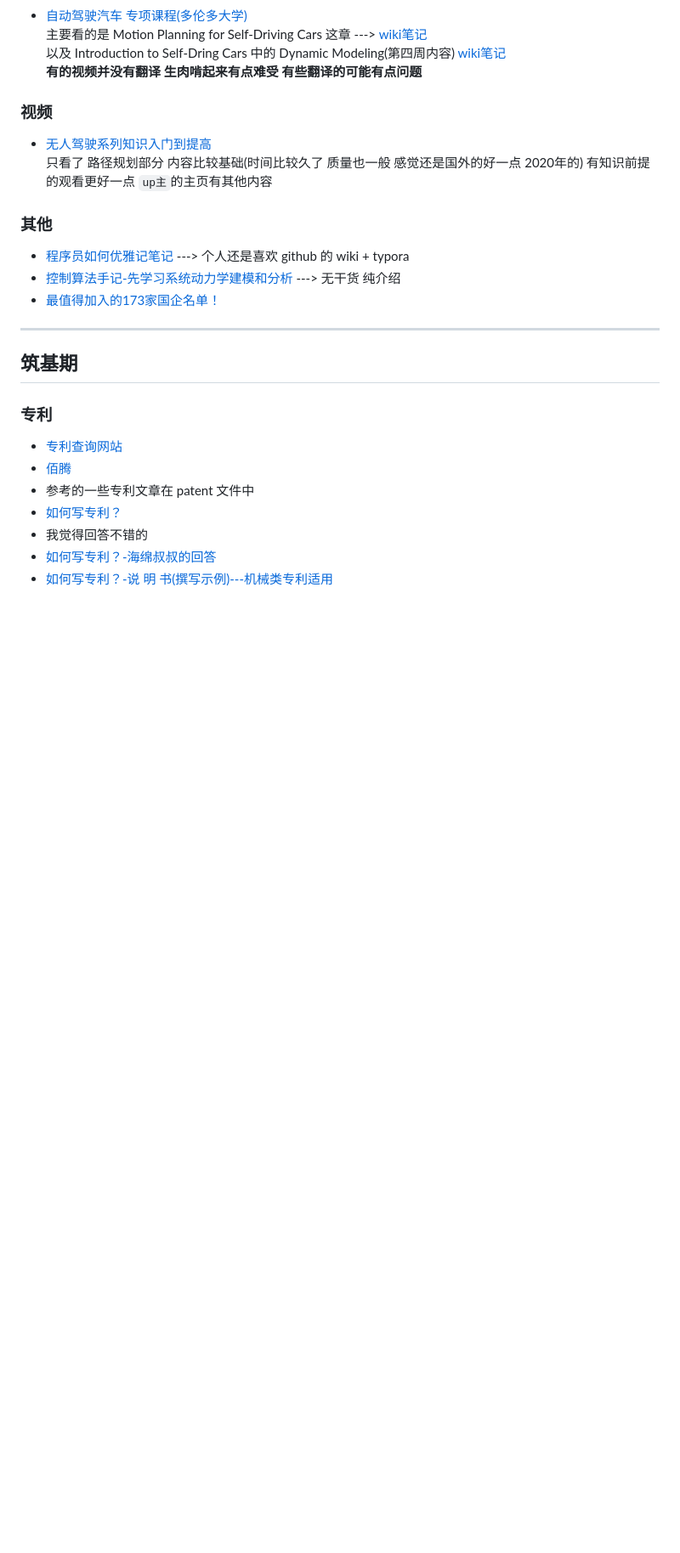
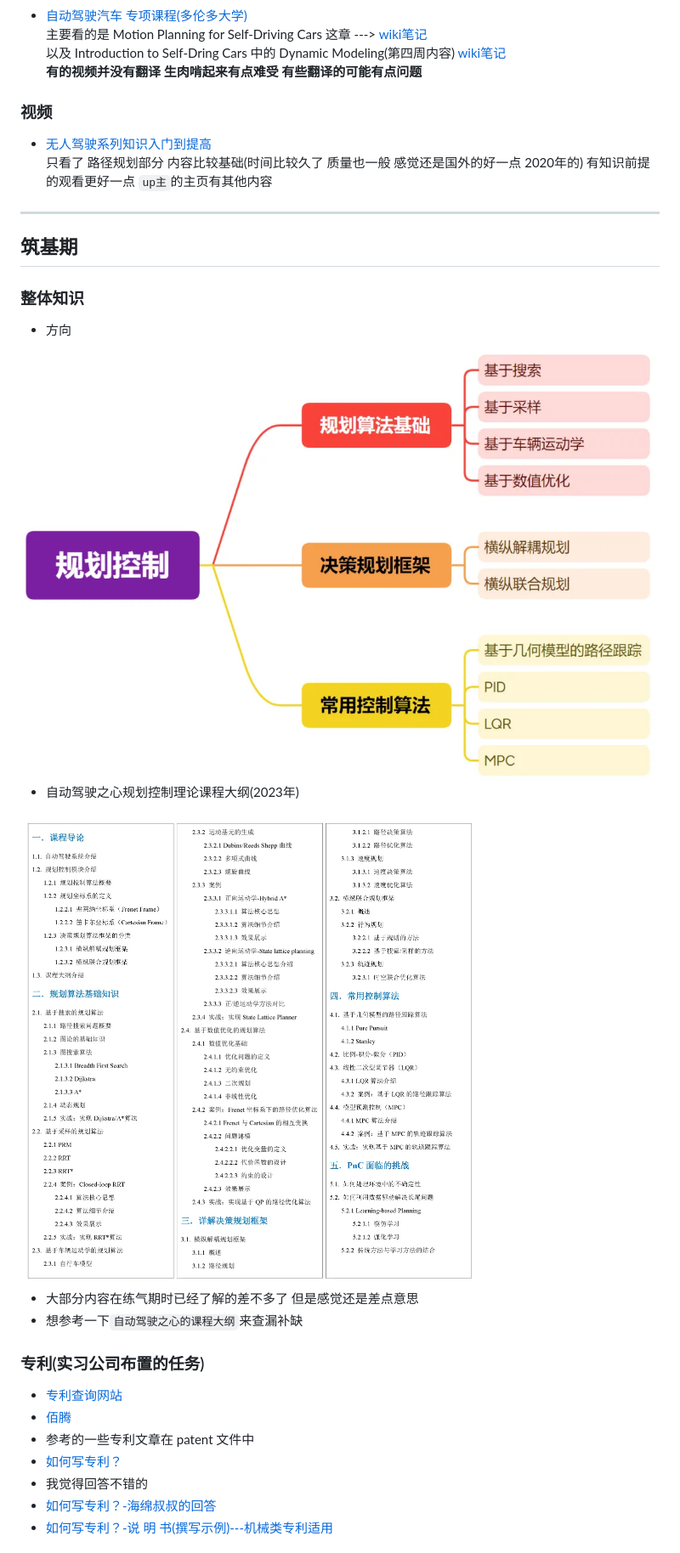
Before and after one commit to ProgramTraveler/Road-To-Autonomous-Driving, a Markdown page: README.md, the part around one of its changes. Shown at 85% size. GitHub-like rendering; pictures changed too: 自动驾驶之心规划控制大纲.png (added), 规划控制.png (added); blank space fills up the shorter version.

```diff
--- a/README.md
+++ b/README.md
@@ -188,17 +198,24 @@
 * [无人驾驶系列知识入门到提高](https://www.bilibili.com/video/BV137411E7oC?p=10&vd_source=c68460d92fb2b166884357ad8c98de03)
 	只看了 路径规划部分 内容比较基础(时间比较久了 质量也一般 感觉还是国外的好一点 2020年的) 有知识前提的观看更好一点 `up主`的主页有其他内容
 
-### 其他
-
-* [程序员如何优雅记笔记](https://mp.weixin.qq.com/s?__biz=Mzg2NzUxNTU1OA==&mid=2247503863&idx=5&sn=59d2177a426068b20ae738e72d812334&chksm=ceb8e23ef9cf6b28604fada9a48360e7e39b946350d0952cbc4ccd4f5c032c57ebc525775482&scene=126&sessionid=1685619532#rd) ---> 个人还是喜欢 github 的 wiki + typora
-* [控制算法手记-先学习系统动力学建模和分析](https://mp.weixin.qq.com/s?__biz=MzU1NjEwMTY0Mw==&mid=2247552881&idx=1&sn=c1577839346919014b20f7f7571faea3&chksm=fbc87615ccbfff034f76628787f773f25aa19b361c9a53983461566c04870637b6a8531add6d&scene=126&sessionid=1685621665#rd) ---> 无干货 纯介绍
-* [最值得加入的173家国企名单！](https://mp.weixin.qq.com/s/ZDgNQSD5VoXklpJJ1nTZuQ)
-
 ---
 
 ## 筑基期
 
-### 专利
+### 整体知识
+
+* 方向
+
+<img src="规划控制.png" alt="img" style="zoom: 70%">
+
+* 自动驾驶之心规划控制理论课程大纲(2023年)
+
+<img src="自动驾驶之心规划控制大纲.png" alt="img" style="zoom: 100%">
+
+* 大部分内容在练气期时已经了解的差不多了 但是感觉还是差点意思
+* 想参考一下`自动驾驶之心的课程大纲`来查漏补缺
+
+### 专利(实习公司布置的任务)
 
 * [专利查询网站](www2.soopat.com/Home/)
 * [佰腾](https://www.baiten.cn/)
```
Also changed, not shown: other parts of README.md (+31 -4 lines).
